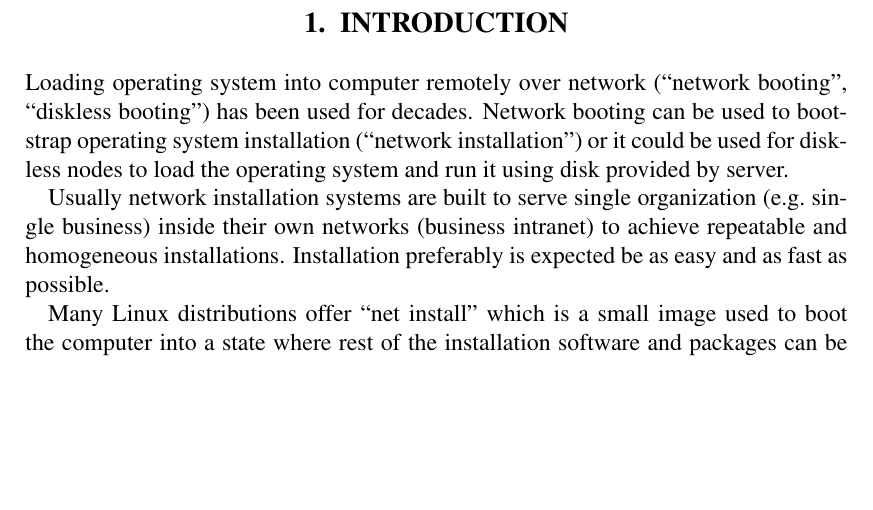
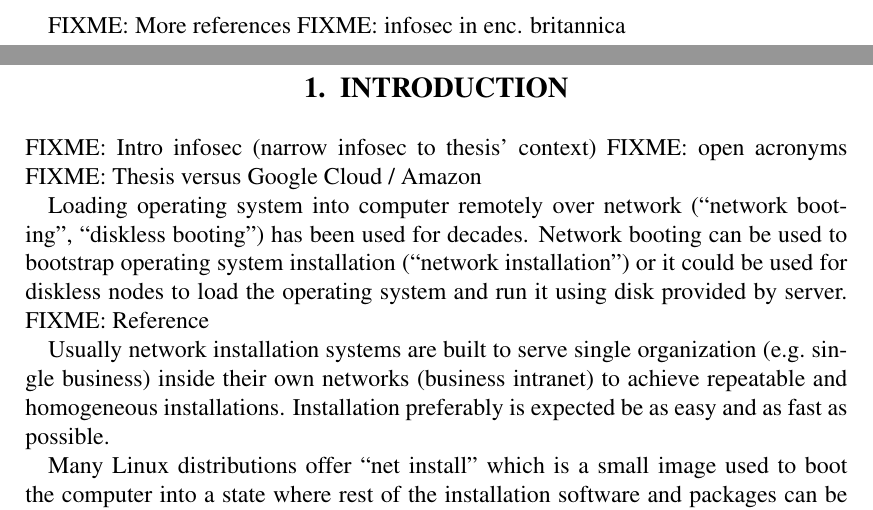
Before and after one commit to ouspg/secudep, a LaTeX thesis (thesis/dt.tex, which reads thesis/introduction.tex): part of page 7 of 20 before the commit and two parts of pages 6 and 7 of 20 after it, the two joined at a grey line, cut at the place of the change, the shorter picture padded with empty space. Compiled offline with pdfLaTeX.

Commit message:
Add fixmes

```diff
--- a/thesis/dt.tex
+++ b/thesis/dt.tex
@@ -148,6 +148,9 @@ The template was updated during the summer of 2013 by Juha Kylmänen.
 \end{longtable}
 \setcounter{table}{0}
 
+FIXME: More references
+FIXME: infosec in enc. britannica
+
 %Johdanto
 \chapter{Introduction}
 \sivunumerot{}
--- a/thesis/introduction.tex
+++ b/thesis/introduction.tex
@@ -14,12 +14,16 @@ FIXME: TODO REMOVE THIS LIST
 \end{itemize}
 \fi
 
+FIXME: Intro infosec (narrow infosec to thesis' context)
+FIXME: open acronyms
+FIXME: Thesis versus Google Cloud / Amazon
+
 Loading operating system into computer remotely over network
 (``network booting'', ``diskless booting'') has been used for
 decades. Network booting can be used to bootstrap operating system
 installation (``network installation'') or it could be used for
 diskless nodes to load the operating system and run it using disk
-provided by server.
+provided by server. FIXME: Reference
 
 Usually network installation systems are built to serve single
 organization (e.g.\ single business) inside their own networks
@@ -104,7 +109,7 @@ accomplish this you must complete the following steps:
 
 As we can see, the whole process still relies on old protocols DHCP,
 TFTP, HTTP and NFS developed around 1980--1990. However, these
-protocols provide no security and should not be used in networks.
+protocols provide no security and should not be used in networks. FIXME: Intro infosec
 
 TFTP, NFS and HTTP protocols could be replaced with HTTPS (HTTP over
 TLS) where TLS (Transport Layer Security Protocol~\cite{RFC5246})
```
Also changed, not shown: thesis/implementation.tex (+2 -0 lines), thesis/testing.tex (+2 -0 lines), thesis/introduction.tex (13 more changed lines).
